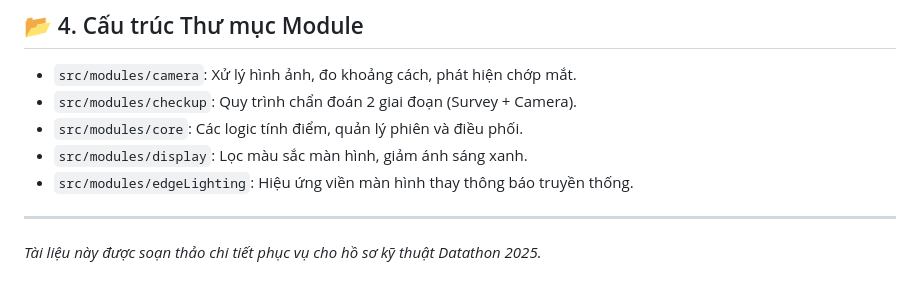
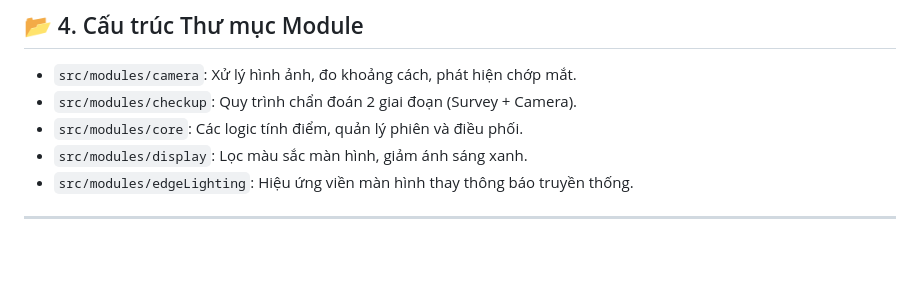
Before and after one commit to QNSang/DRY_EYE_APP, a Markdown page: docs/ARCHITECTURE.md, the part around the change. Rendered like a GitHub page; blank space fills up the shorter version.

Commit message:
Remove Datathon 2025 documentation note
Removed the detailed documentation note for Datathon 2025.

```diff
--- a/docs/ARCHITECTURE.md
+++ b/docs/ARCHITECTURE.md
@@ -78,4 +78,3 @@ Hệ thống tự động dãn cách hoặc thu hẹp khoảng thời gian kiể
 *   `src/modules/edgeLighting`: Hiệu ứng viền màn hình thay thông báo truyền thống.
 
 ---
-*Tài liệu này được soạn thảo chi tiết phục vụ cho hồ sơ kỹ thuật Datathon 2025.*
```
